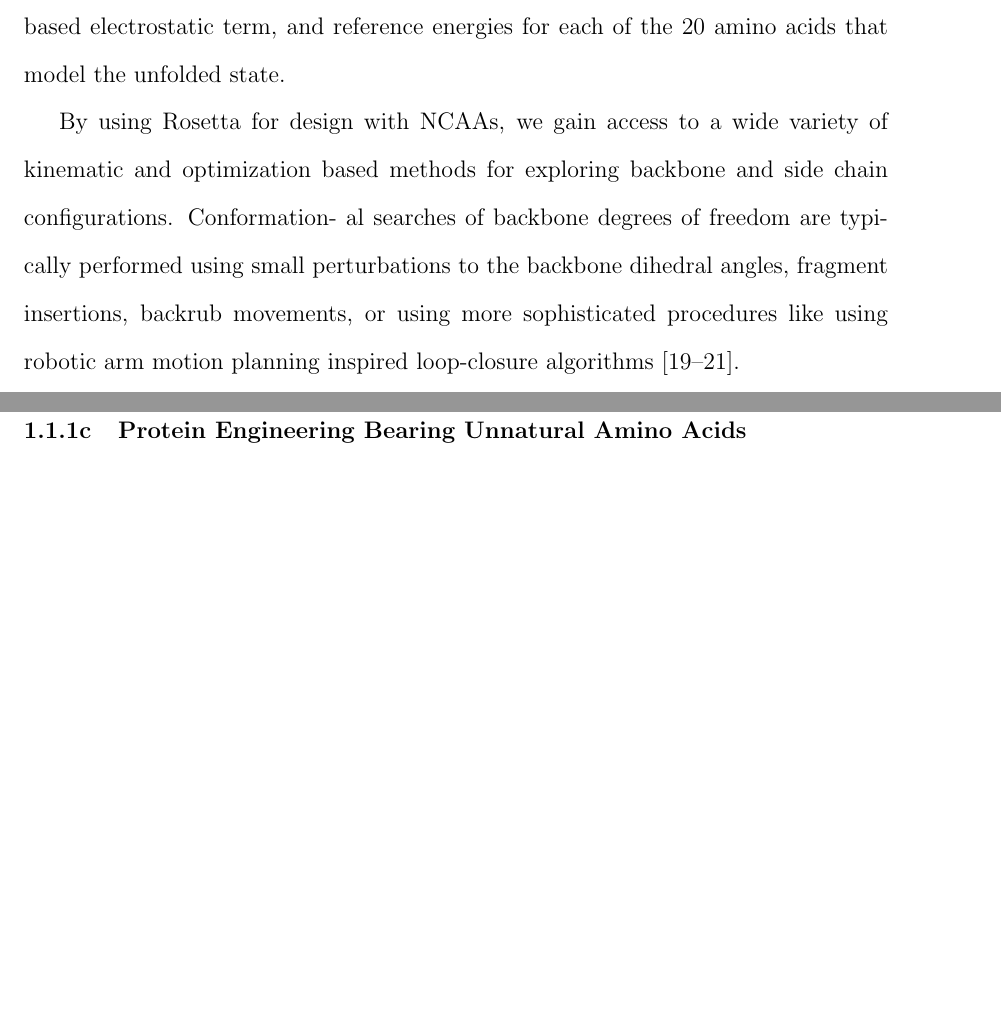
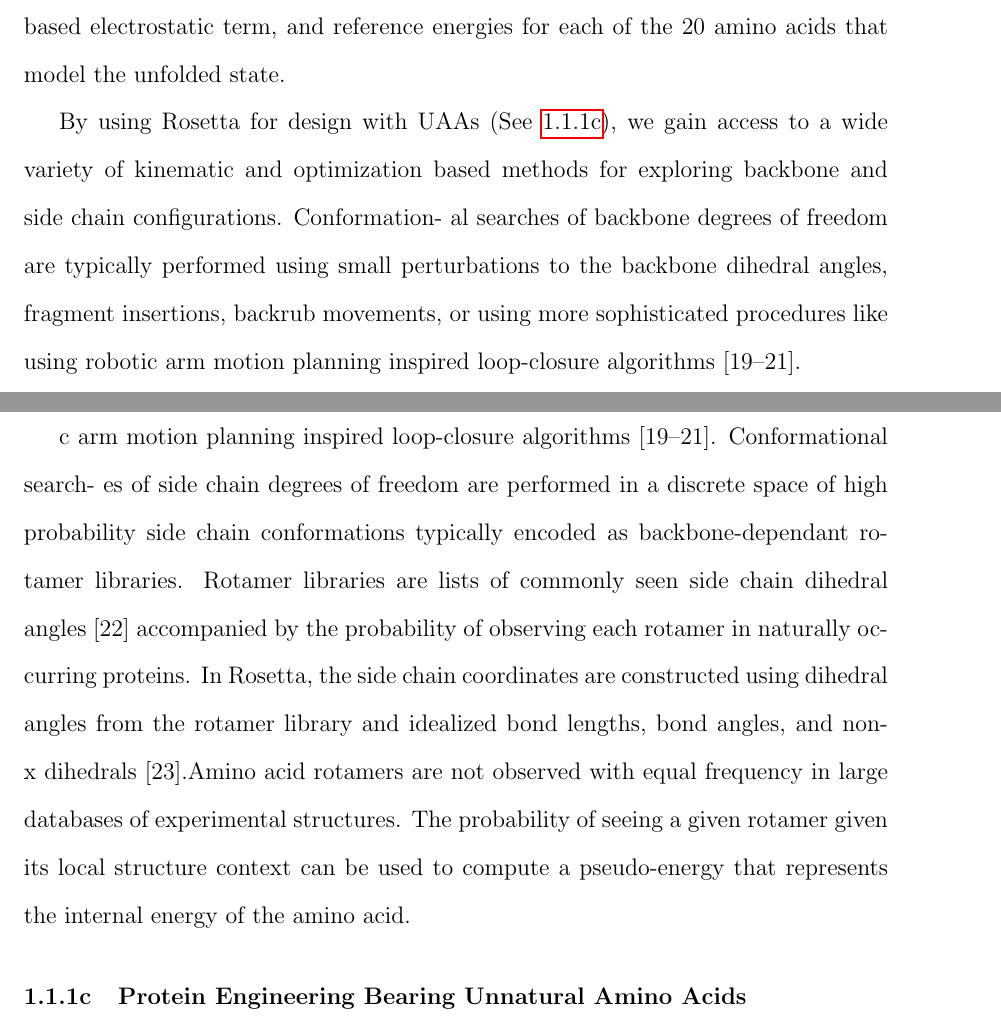
Before and after one commit to ChingYaoYang/dissertation-phd-chingyao, a LaTeX thesis (main.tex, which reads chap1.tex): two parts of pages 22 and 23 of 47, joined at a grey line, cut so that both start at the same text, the shorter picture padded with empty space. Compiled offline with pdfLaTeX.

```diff
--- a/chap1.tex
+++ b/chap1.tex
@@ -321,13 +321,26 @@
 unfolded state.
 
 % --------------------------
-By using Rosetta for design with NCAAs, we gain access to a
+By using Rosetta for design with UAAs (See \ref{sec:uaa-intro}), we gain access to a
 wide variety of kinematic and optimization based methods for exploring backbone
 and side chain configurations. Conformation- al searches of backbone degrees of
 freedom are typically performed using small perturbations to the backbone
 dihedral angles, fragment insertions, backrub movements, or using more
 sophisticated procedures like using robotic arm motion planning inspired
 loop-closure algorithms [19–21].
+
+c arm motion planning inspired loop-closure algorithms [19–21]. Conformational
+search- es of side chain degrees of freedom are performed in a discrete space
+of high probability side chain conformations typically encoded as
+backbone-dependant rotamer libraries. Rotamer libraries are lists of commonly
+seen side chain dihedral angles [22] accompanied by the probability of
+observing each rotamer in naturally occurring proteins. In Rosetta, the side
+chain coordinates are constructed using dihedral angles from the rotamer
+library and idealized bond lengths, bond angles, and non-x dihedrals [23].Amino
+acid rotamers are not observed with equal frequency in large databases of
+experimental structures. The probability of seeing a given rotamer given its
+local structure context can be used to compute a pseudo-energy that represents
+the internal energy of the amino acid.
 % --------------------------
 
 \subsubsection{Protein Engineering Bearing Unnatural Amino Acids}
```
Also changed, not shown: chap1.tex (1 more changed lines).
